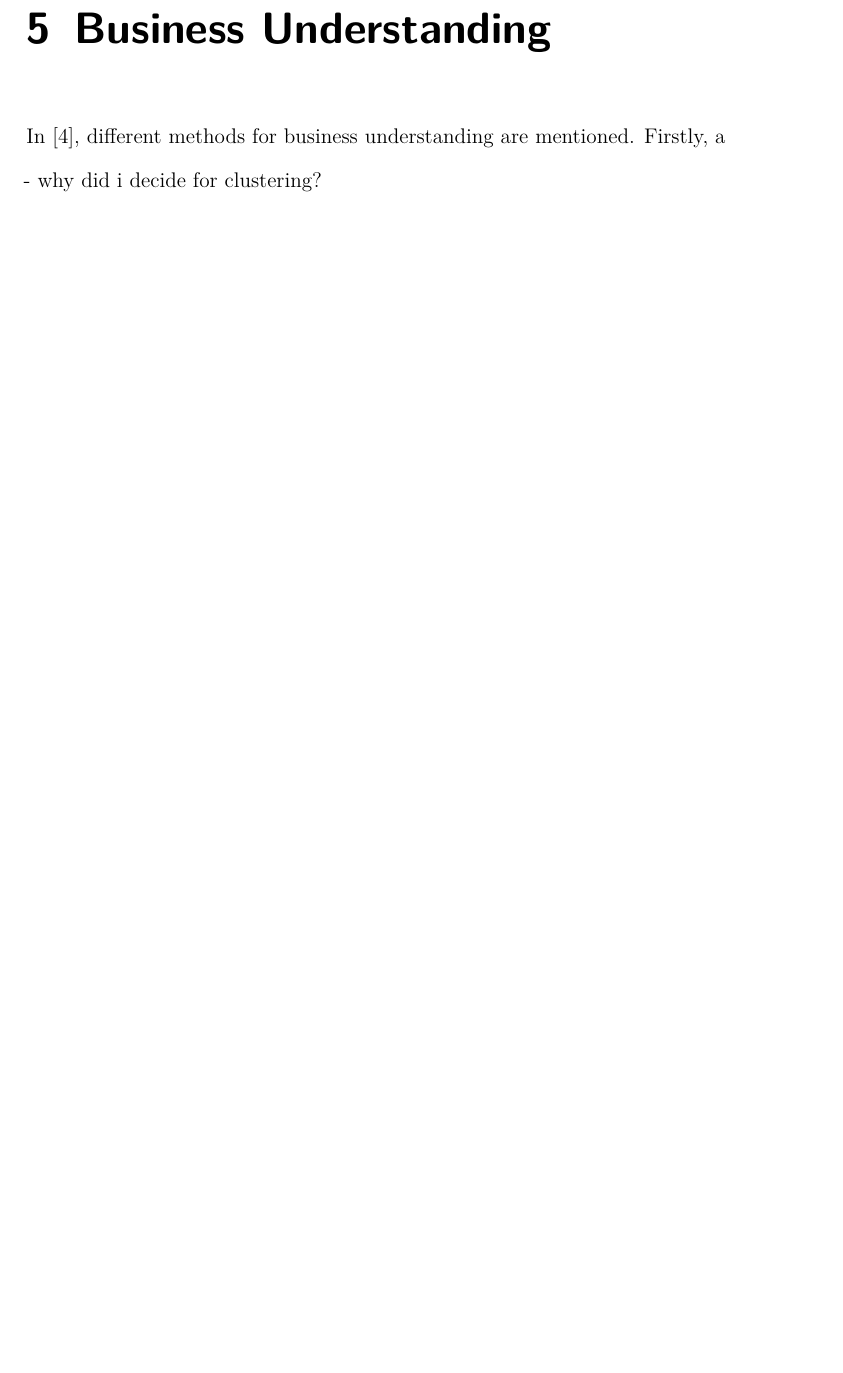
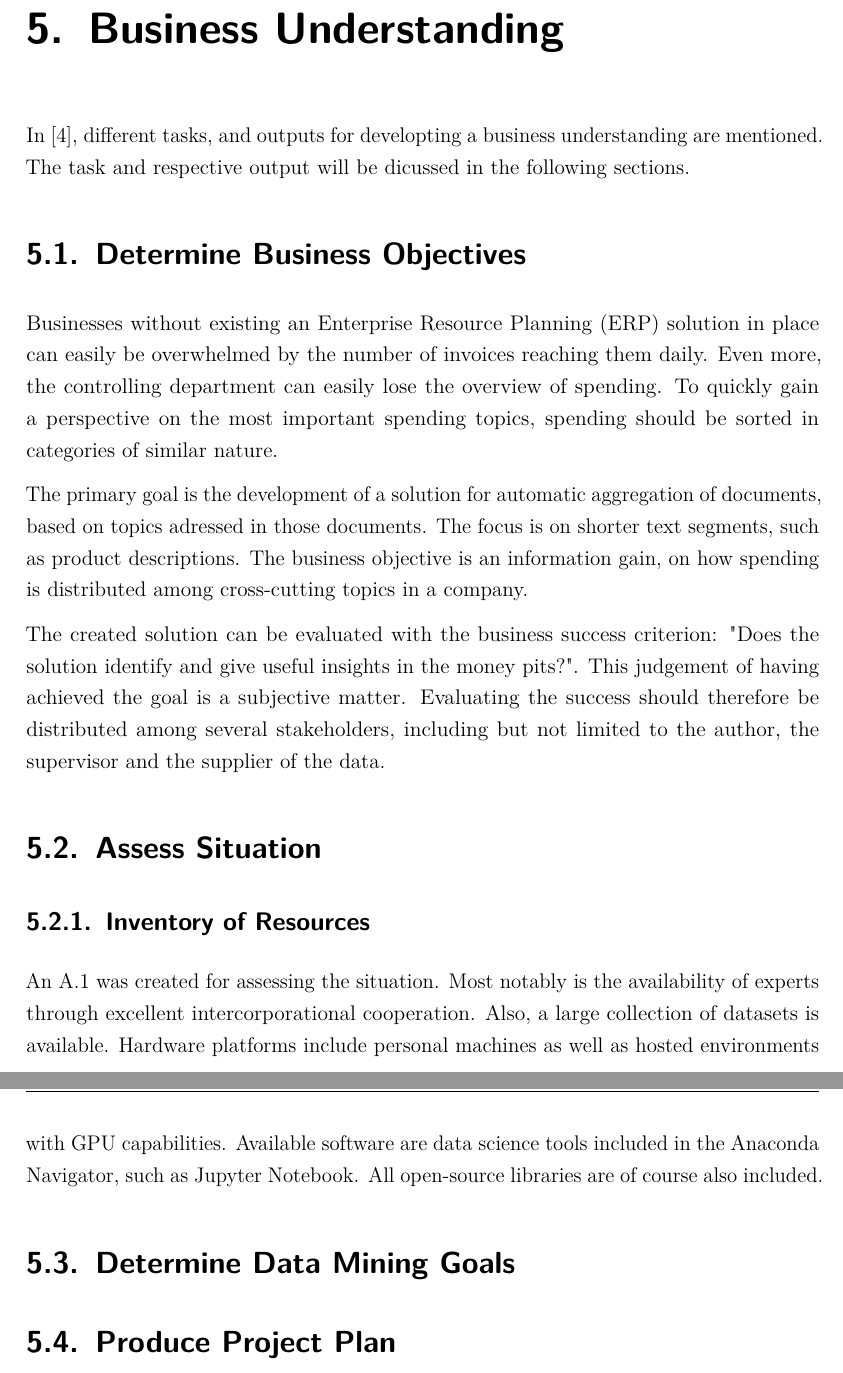
Before and after one commit to LisaRebecca/bachelor-thesis, a LaTeX thesis (Praxisbericht.tex, which reads Inhalt/04_Inhalt/content_business_understanding.tex): part of page 21 of 42 before the commit and two parts of pages 21 and 22 of 45 after it, the two joined at a grey line, cut so that both start at the same text, the shorter picture padded with empty space. Compiled offline with pdfLaTeX.

Commit message:
business understanding

```diff
--- a/Inhalt/04_Inhalt/content_business_understanding.tex
+++ b/Inhalt/04_Inhalt/content_business_understanding.tex
@@ -1,4 +1,20 @@
 \chapter{Business Understanding}
-In \cite{CRISPDM2000}, different methods for business understanding are mentioned. Firstly, a
+In \cite{CRISPDM2000}, different tasks, and outputs for developting a business understanding are mentioned. The task and respective output will be dicussed in the following sections.
 
-- why did i decide for clustering?
+\section{Determine Business Objectives}
+Businesses without existing an \ac{ERP} solution in place can easily be overwhelmed by the number of invoices reaching them daily. Even more, the controlling department can easily lose the overview of spending. To quickly gain a perspective on the most important spending topics, spending should be sorted in categories of similar nature.
+
+The primary goal is the development of a solution for automatic aggregation of documents, based on topics adressed in those documents. The focus is on shorter text segments, such as product descriptions. The business objective is an information gain, on how spending is distributed among cross-cutting topics in a company.
+
+The created solution can be evaluated with the business success criterion: "Does the solution identify and give useful insights in the money pits?". This judgement of having achieved the goal is a subjective matter. Evaluating the success should therefore be distributed among several stakeholders, including but not limited to the author, the supervisor and the supplier of the data.
+
+
+\section{Assess Situation}
+
+\subsection{Inventory of Resources}
+An \ref{tabelle:inventory} was created for assessing the situation. Most notably is the availability of experts through excellent intercorporational cooperation. Also, a large collection of datasets is available. Hardware platforms include personal machines as well as hosted environments with GPU capabilities. Available software are data science tools included in the Anaconda Navigator, such as Jupyter Notebook. All open-source libraries are of course also included.
+
+\section{Determine Data Mining Goals}
+
+
+\section{Produce Project Plan}
```
Also changed, not shown: Inhalt/03_Verzeichnisse/abkuerzungen.tex (+1 -0 lines), Inhalt/04_Inhalt/appendix.tex (added, +21 -0 lines), Praxisbericht.tex (+1 -1 lines), Praxisbericht.pdf, 1 other file.
